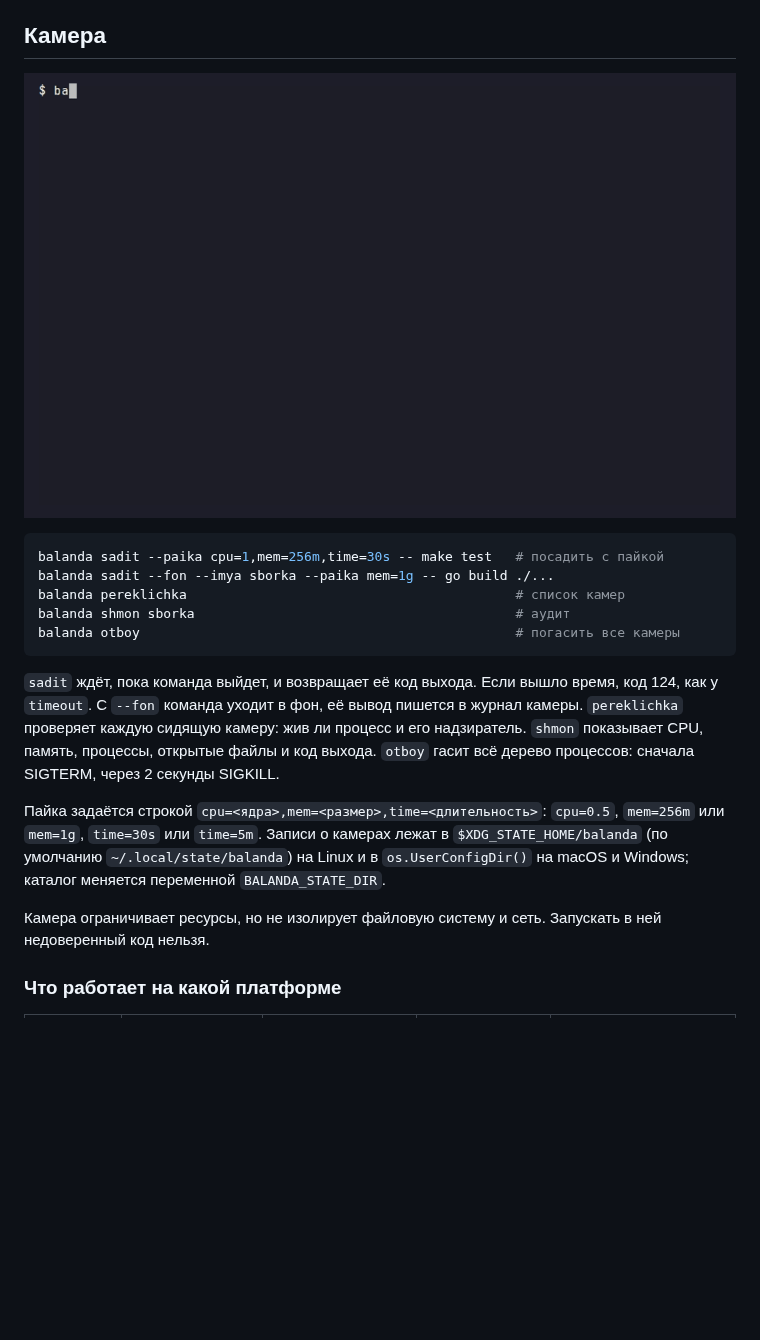
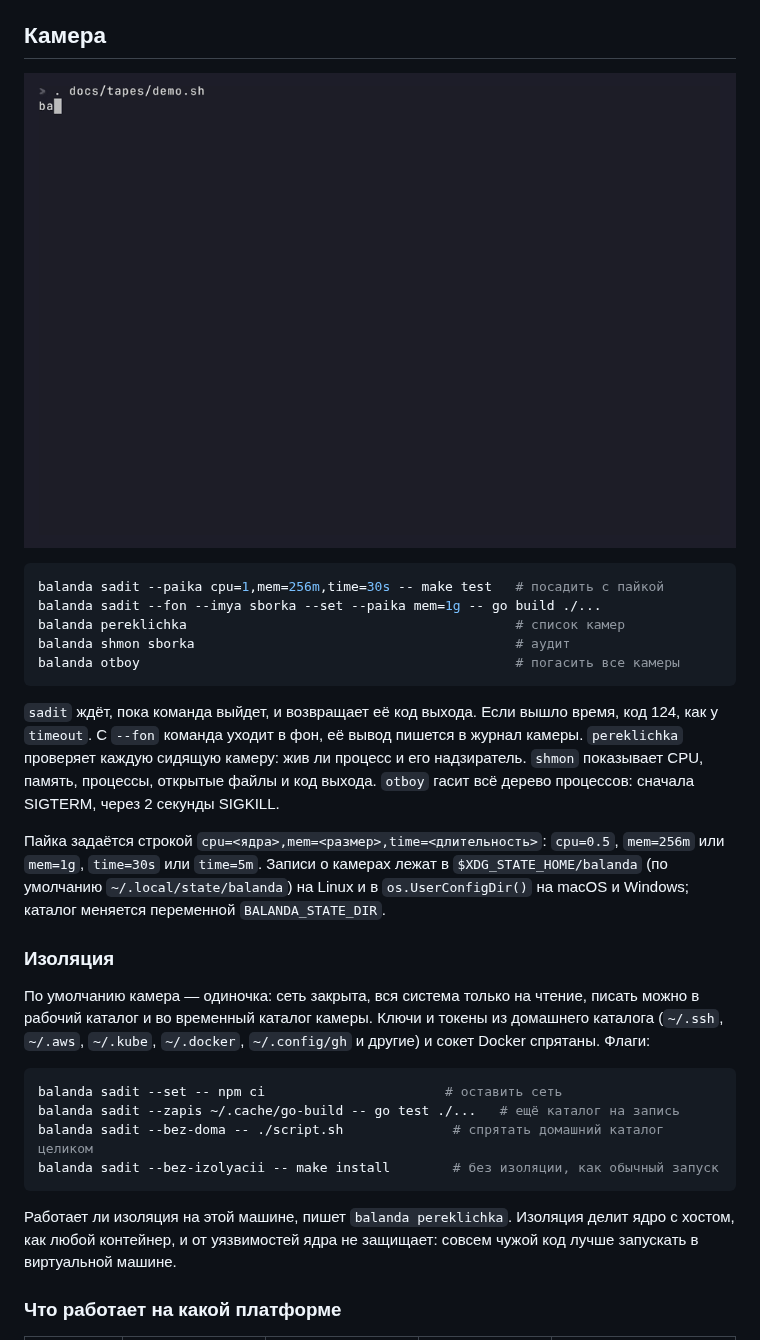
Before and after one commit to Ar4ikov/balanda, a Markdown page: README.md, the part around one of its changes. Drawn GitHub-style; pictures changed too: docs/gifs/kamera.gif; blank space fills up the shorter version.

Commit message:
docs: изоляция камеры в README, GIF и CI
README описывает одиночку, флаги и таблицу платформ с сетью, файлами
и процессами. GIF камеры показывает отказ записи в /etc. CI на Linux
снимает ограничение AppArmor для тестов, требует, чтобы тесты стен не
пропускались, и проверяет изоляцию у пакета .deb с его профилем.

Co-Authored-By: Claude Opus 5.5 <noreply@anthropic.com>
Claude-Session: https://claude.ai/code/session_01YDgEuaHwx8dRfyd9a6ZUuL

````diff
--- a/README.md
+++ b/README.md
@@ -26,7 +26,7 @@
 
 ```sh
 balanda sadit --paika cpu=1,mem=256m,time=30s -- make test   # посадить с пайкой
-balanda sadit --fon --imya sborka --paika mem=1g -- go build ./...
+balanda sadit --fon --imya sborka --set --paika mem=1g -- go build ./...
 balanda pereklichka                                          # список камер
 balanda shmon sborka                                         # аудит
 balanda otboy                                                # погасить все камеры
@@ -36,7 +36,18 @@ balanda otboy                                                # погасить
 
 Пайка задаётся строкой `cpu=<ядра>,mem=<размер>,time=<длительность>`: `cpu=0.5`, `mem=256m` или `mem=1g`, `time=30s` или `time=5m`. Записи о камерах лежат в `$XDG_STATE_HOME/balanda` (по умолчанию `~/.local/state/balanda`) на Linux и в `os.UserConfigDir()` на macOS и Windows; каталог меняется переменной `BALANDA_STATE_DIR`.
 
-Камера ограничивает ресурсы, но не изолирует файловую систему и сеть. Запускать в ней недоверенный код нельзя.
+### Изоляция
+
+По умолчанию камера — одиночка: сеть закрыта, вся система только на чтение, писать можно в рабочий каталог и во временный каталог камеры. Ключи и токены из домашнего каталога (`~/.ssh`, `~/.aws`, `~/.kube`, `~/.docker`, `~/.config/gh` и другие) и сокет Docker спрятаны. Флаги:
+
+```sh
+balanda sadit --set -- npm ci                       # оставить сеть
+balanda sadit --zapis ~/.cache/go-build -- go test ./...   # ещё каталог на запись
+balanda sadit --bez-doma -- ./script.sh              # спрятать домашний каталог целиком
+balanda sadit --bez-izolyacii -- make install        # без изоляции, как обычный запуск
+```
+
+Работает ли изоляция на этой машине, пишет `balanda pereklichka`. Изоляция делит ядро с хостом, как любой контейнер, и от уязвимостей ядра не защищает: совсем чужой код лучше запускать в виртуальной машине.
 
 ### Что работает на какой платформе
 
````
Also changed, not shown: other parts of README.md (+5 -1 lines), 3 other files.
